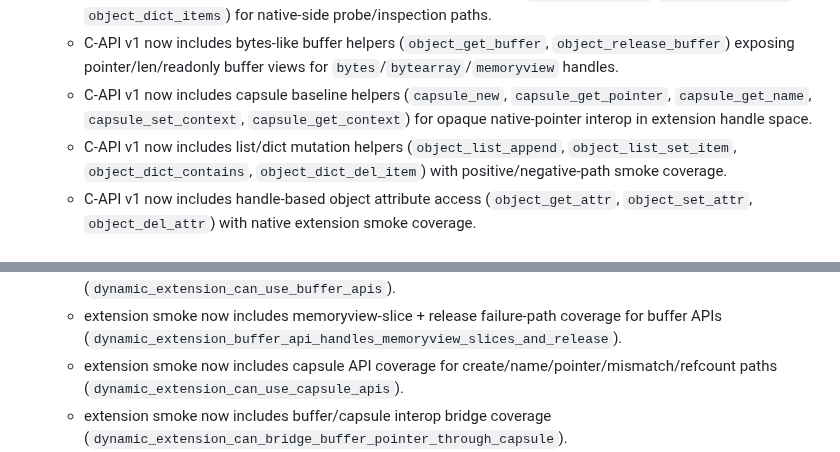
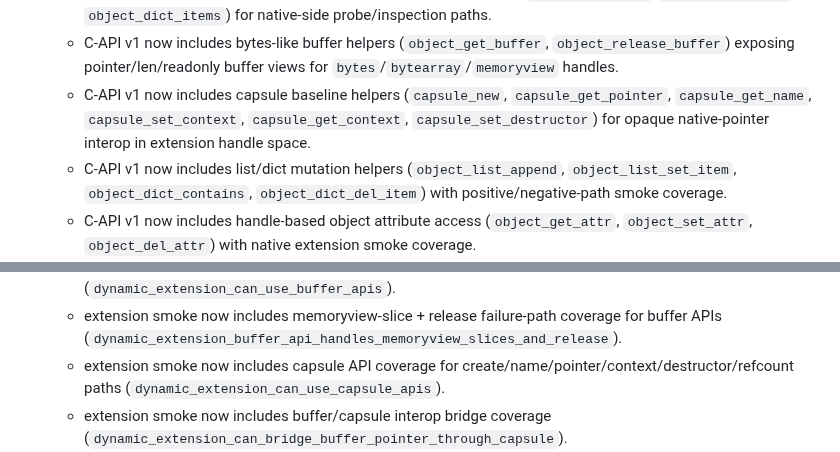
Before and after one commit to BlueBlazin/pyrs, a Markdown page: AGENTS.md, 2 parts joined by grey strips. Drawn GitHub-style.

```diff
--- a/AGENTS.md
+++ b/AGENTS.md
@@ -50,7 +50,7 @@ Milestone 13 closes only when P0 blockers in `docs/PRODUCTION_READINESS.md` and
   - C-API v1 generic item helpers now include mutation (`object_set_item`, `object_del_item`) with dict/list/bytearray direct semantics and special-method fallback for custom containers.
   - C-API v1 now includes generic membership and dict-view helpers (`object_contains`, `object_dict_keys`, `object_dict_items`) for native-side probe/inspection paths.
   - C-API v1 now includes bytes-like buffer helpers (`object_get_buffer`, `object_release_buffer`) exposing pointer/len/readonly buffer views for `bytes`/`bytearray`/`memoryview` handles.
-  - C-API v1 now includes capsule baseline helpers (`capsule_new`, `capsule_get_pointer`, `capsule_get_name`, `capsule_set_context`, `capsule_get_context`) for opaque native-pointer interop in extension handle space.
+  - C-API v1 now includes capsule baseline helpers (`capsule_new`, `capsule_get_pointer`, `capsule_get_name`, `capsule_set_context`, `capsule_get_context`, `capsule_set_destructor`) for opaque native-pointer interop in extension handle space.
   - C-API v1 now includes list/dict mutation helpers (`object_list_append`, `object_list_set_item`, `object_dict_contains`, `object_dict_del_item`) with positive/negative-path smoke coverage.
   - C-API v1 now includes handle-based object attribute access (`object_get_attr`, `object_set_attr`, `object_del_attr`) with native extension smoke coverage.
   - C-API v1 attribute helpers now include presence checks (`object_has_attr`) for exception-free attr probes in native code.
@@ -70,7 +70,7 @@ Milestone 13 closes only when P0 blockers in `docs/PRODUCTION_READINESS.md` and
   - extension smoke now includes membership + dict-view fixture coverage for `object_contains` + `object_dict_keys`/`object_dict_items` APIs (`dynamic_extension_can_use_contains_and_dict_view_apis`).
   - extension smoke now includes buffer API coverage for pointer/len/readonly views and release semantics (`dynamic_extension_can_use_buffer_apis`).
   - extension smoke now includes memoryview-slice + release failure-path coverage for buffer APIs (`dynamic_extension_buffer_api_handles_memoryview_slices_and_release`).
-  - extension smoke now includes capsule API coverage for create/name/pointer/mismatch/refcount paths (`dynamic_extension_can_use_capsule_apis`).
+  - extension smoke now includes capsule API coverage for create/name/pointer/context/destructor/refcount paths (`dynamic_extension_can_use_capsule_apis`).
   - extension smoke now includes buffer/capsule interop bridge coverage (`dynamic_extension_can_bridge_buffer_pointer_through_capsule`).
   - keyword-callable smoke now asserts negative keyword/error paths (`unknown keyword`, invalid keyword value type, and positional-only callable rejecting kwargs) to harden C-API call semantics.
   - CI has a dedicated extension smoke lane (`cargo test -q --test extension_smoke`).
```
Also changed, not shown: docs/EXTENSION_CAPABILITY_MATRIX.md (+3 -3 lines), docs/EXTENSION_CAPI_V1.md (+3 -1 lines).
